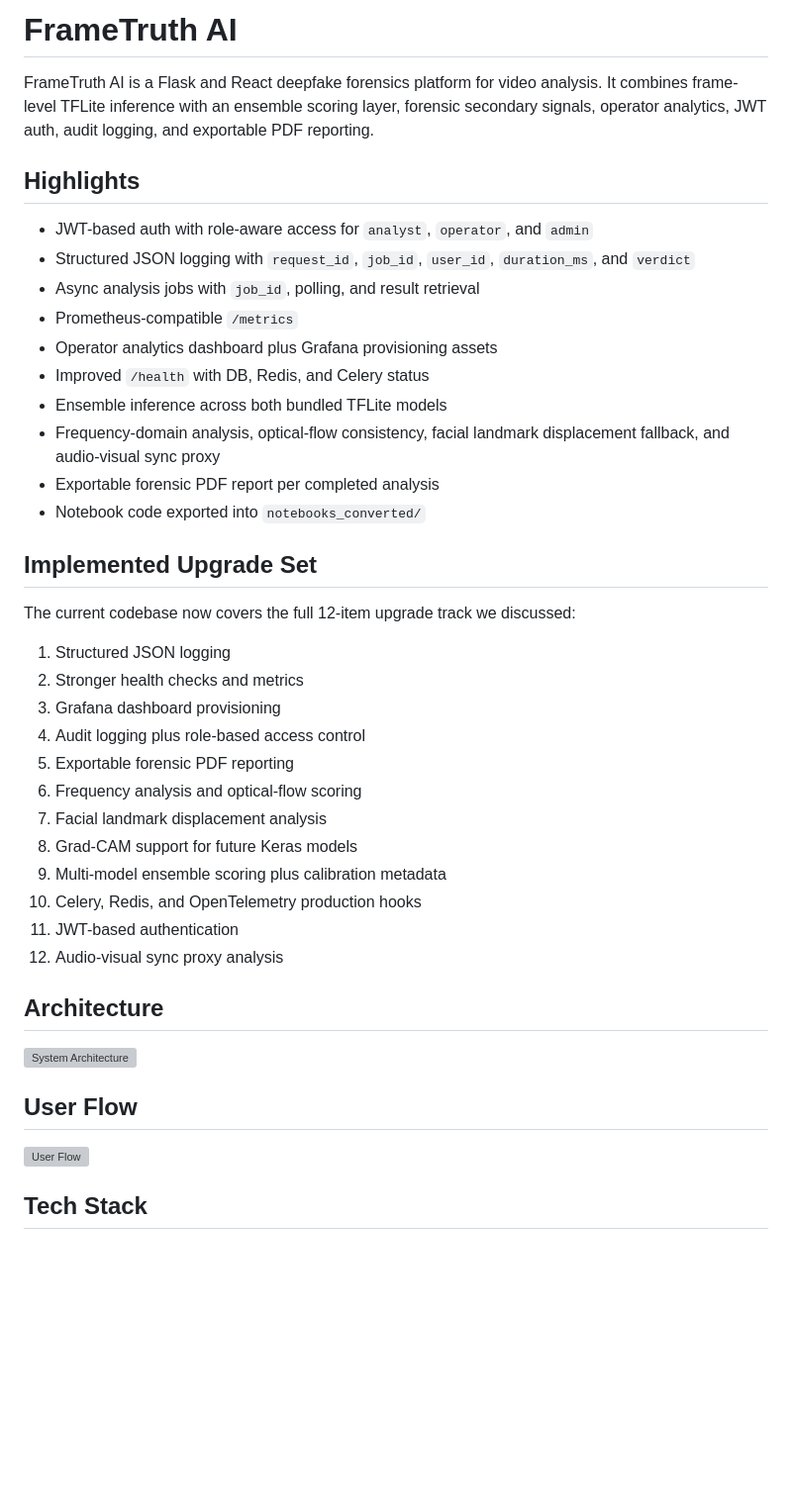
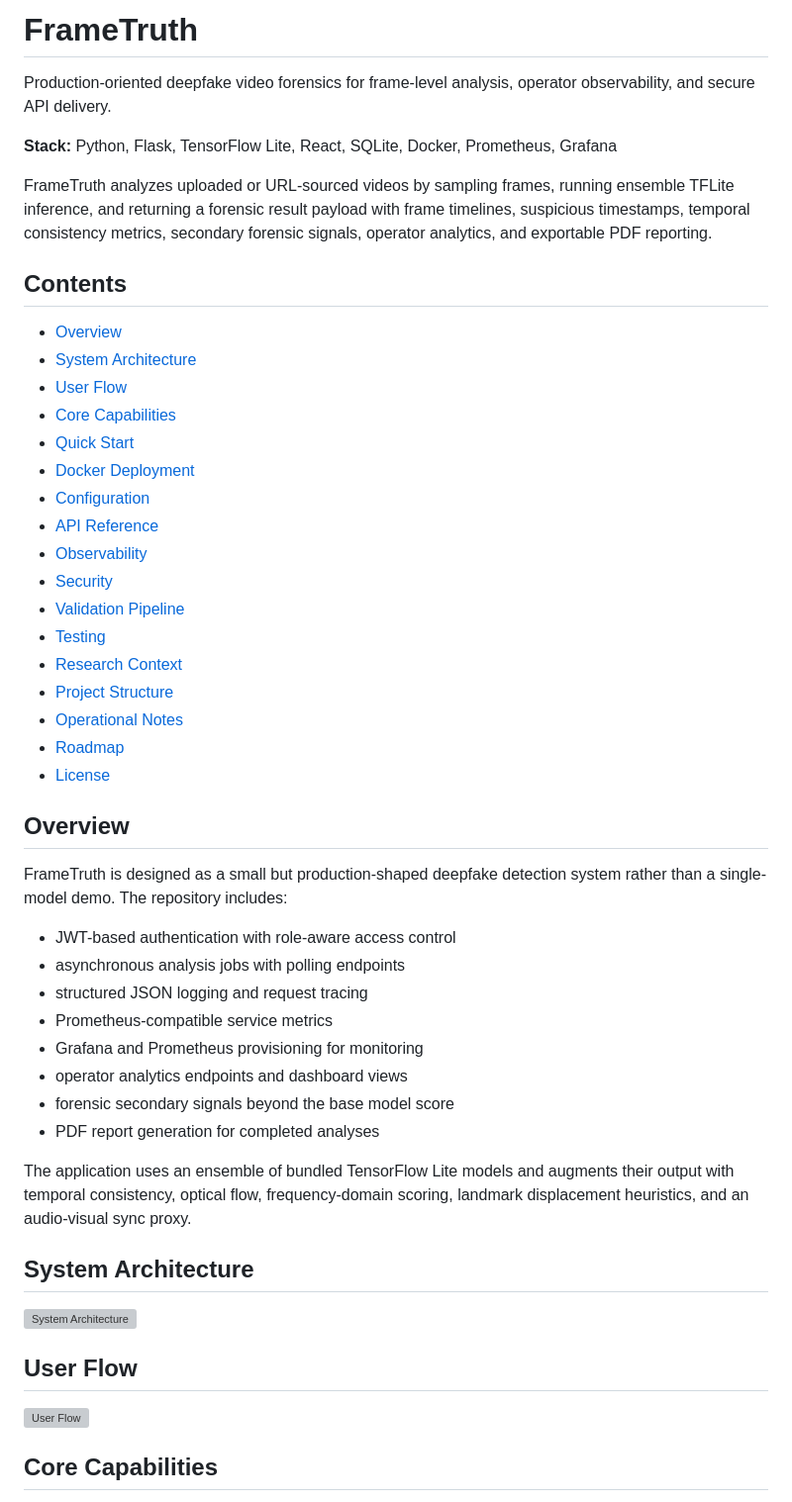
Before and after one commit to RamanGandewar/CNS_SPONS_CP, a Markdown page: README.md, the part around one of its changes. Shown at 99% size. GitHub-like rendering; blank space fills up the shorter version; grey boxes are pictures that could not be loaded.

Commit message:
Project Updated

```diff
--- a/README.md
+++ b/README.md
@@ -1,38 +1,47 @@
-# FrameTruth AI
+# FrameTruth
 
-FrameTruth AI is a Flask and React deepfake forensics platform for video analysis. It combines frame-level TFLite inference with an ensemble scoring layer, forensic secondary signals, operator analytics, JWT auth, audit logging, and exportable PDF reporting.
+Production-oriented deepfake video forensics for frame-level analysis, operator observability, and secure API delivery.
 
-## Highlights
+**Stack:** Python, Flask, TensorFlow Lite, React, SQLite, Docker, Prometheus, Grafana
 
-- JWT-based auth with role-aware access for `analyst`, `operator`, and `admin`
-- Structured JSON logging with `request_id`, `job_id`, `user_id`, `duration_ms`, and `verdict`
-- Async analysis jobs with `job_id`, polling, and result retrieval
-- Prometheus-compatible `/metrics`
-- Operator analytics dashboard plus Grafana provisioning assets
-- Improved `/health` with DB, Redis, and Celery status
-- Ensemble inference across both bundled TFLite models
-- Frequency-domain analysis, optical-flow consistency, facial landmark displacement fallback, and audio-visual sync proxy
-- Exportable forensic PDF report per completed analysis
-- Notebook code exported into `notebooks_converted/`
+FrameTruth analyzes uploaded or URL-sourced videos by sampling frames, running ensemble TFLite inference, and returning a forensic result payload with frame timelines, suspicious timestamps, temporal consistency metrics, secondary forensic signals, operator analytics, and exportable PDF reporting.
 
-## Implemented Upgrade Set
+## Contents
 
-The current codebase now covers the full 12-item upgrade track we discussed:
+- [Overview](#overview)
+- [System Architecture](#system-architecture)
+- [User Flow](#user-flow)
+- [Core Capabilities](#core-capabilities)
+- [Quick Start](#quick-start)
+- [Docker Deployment](#docker-deployment)
+- [Configuration](#configuration)
+- [API Reference](#api-reference)
+- [Observability](#observability)
+- [Security](#security)
+- [Validation Pipeline](#validation-pipeline)
+- [Testing](#testing)
+- [Research Context](#research-context)
+- [Project Structure](#project-structure)
+- [Operational Notes](#operational-notes)
+- [Roadmap](#roadmap)
+- [License](#license)
 
-1. Structured JSON logging
-2. Stronger health checks and metrics
-3. Grafana dashboard provisioning
-4. Audit logging plus role-based access control
-5. Exportable forensic PDF reporting
-6. Frequency analysis and optical-flow scoring
-7. Facial landmark displacement analysis
-8. Grad-CAM support for future Keras models
-9. Multi-model ensemble scoring plus calibration metadata
-10. Celery, Redis, and OpenTelemetry production hooks
-11. JWT-based authentication
-12. Audio-visual sync proxy analysis
+## Overview
 
-## Architecture
+FrameTruth is designed as a small but production-shaped deepfake detection system rather than a single-model demo. The repository includes:
+
+- JWT-based authentication with role-aware access control
+- asynchronous analysis jobs with polling endpoints
+- structured JSON logging and request tracing
+- Prometheus-compatible service metrics
+- Grafana and Prometheus provisioning for monitoring
+- operator analytics endpoints and dashboard views
+- forensic secondary signals beyond the base model score
+- PDF report generation for completed analyses
+
+The application uses an ensemble of bundled TensorFlow Lite models and augments their output with temporal consistency, optical flow, frequency-domain scoring, landmark displacement heuristics, and an audio-visual sync proxy.
+
+## System Architecture
 
 ![System Architecture](./images/SYS_ARCH.png)
 
@@ -40,5 +49,5 @@ The current codebase now covers the full 12-item upgrade track we discussed:
 
 ![User Flow](./images/USERFLOW.png)
 
-## Tech Stack
+## Core Capabilities
 
```
Also changed, not shown: other parts of README.md (+262 -110 lines).
